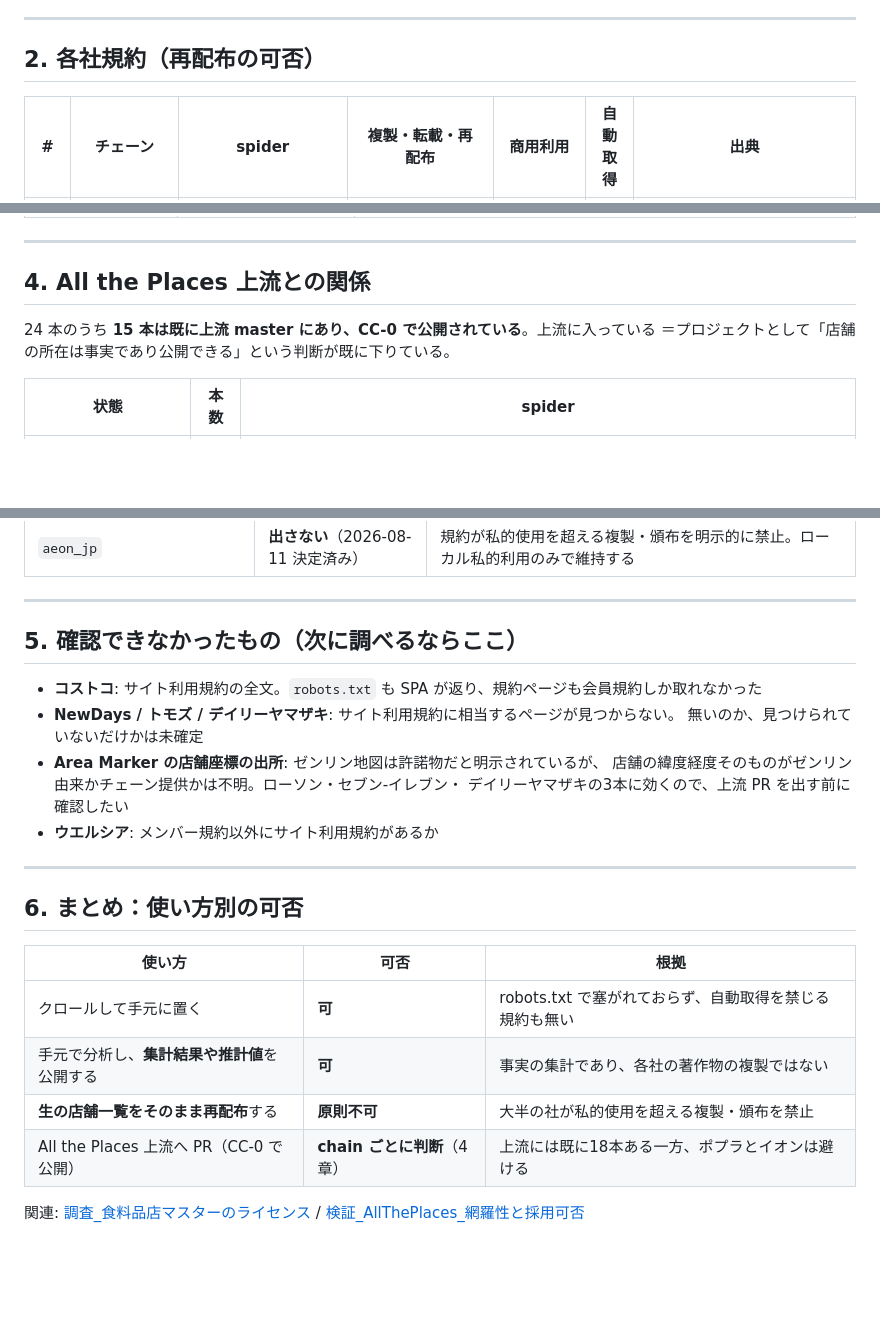
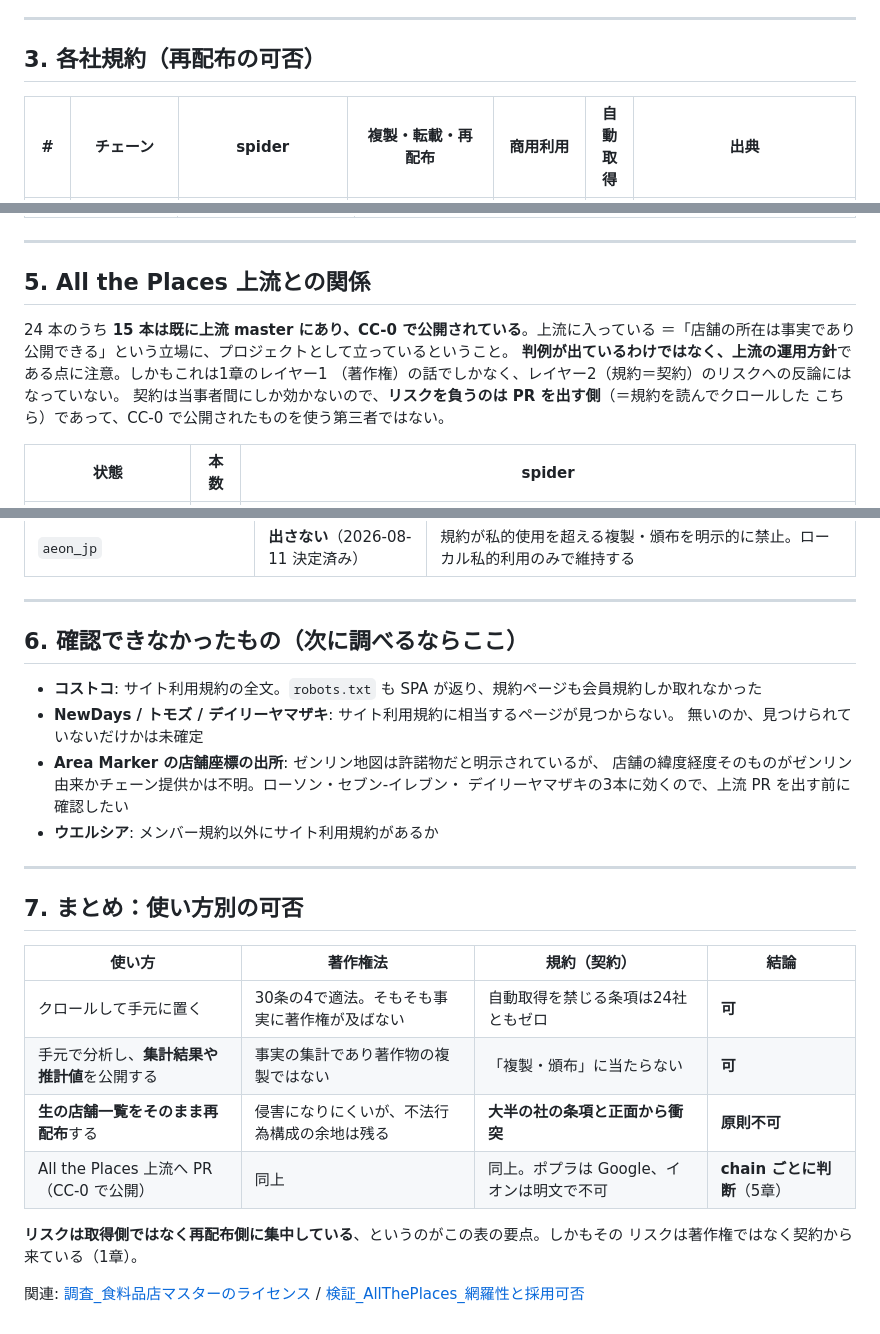
Before and after one commit to shiwaku/japan-food-store-master, a Markdown page: docs/sources/調査_自前クロールソースの利用規約と再配布可否.md, 3 parts joined by grey strips. GitHub-like rendering; blank space fills up the shorter version.

```diff
--- a/docs/sources/調査_自前クロールソースの利用規約と再配布可否.md
+++ b/docs/sources/調査_自前クロールソースの利用規約と再配布可否.md
@@ -53,7 +108,7 @@ spider が実際に叩くホストの robots.txt を取得した結果。**該
 
 ---
 
-## 2. 各社規約（再配布の可否）
+## 3. 各社規約（再配布の可否）
 
 | # | チェーン | spider | 複製・転載・再配布 | 商用利用 | 自動取得 | 出典 |
 |---|---|---|---|---|---|---|
@@ -102,10 +157,14 @@ spider が実際に叩くホストの robots.txt を取得した結果。**該
 
 ---
 
-## 4. All the Places 上流との関係
+## 5. All the Places 上流との関係
 
 24 本のうち **15 本は既に上流 master にあり、CC-0 で公開されている**。上流に入っている
-＝プロジェクトとして「店舗の所在は事実であり公開できる」という判断が既に下りている。
+＝「店舗の所在は事実であり公開できる」という立場に、プロジェクトとして立っているということ。
+**判例が出ているわけではなく、上流の運用方針**である点に注意。しかもこれは1章のレイヤー1
+（著作権）の話でしかなく、レイヤー2（規約＝契約）のリスクへの反論にはなっていない。
+契約は当事者間にしか効かないので、**リスクを負うのは PR を出す側**（＝規約を読んでクロールした
+こちら）であって、CC-0 で公開されたものを使う第三者ではない。
 
 | 状態 | 本数 | spider |
 |---|---|---|
@@ -125,7 +184,7 @@ spider が実際に叩くホストの robots.txt を取得した結果。**該
 
 ---
 
-## 5. 確認できなかったもの（次に調べるならここ）
+## 6. 確認できなかったもの（次に調べるならここ）
 
 - **コストコ**: サイト利用規約の全文。`robots.txt` も SPA が返り、規約ページも会員規約しか取れなかった
 - **NewDays / トモズ / デイリーヤマザキ**: サイト利用規約に相当するページが見つからない。
@@ -137,14 +196,17 @@ spider が実際に叩くホストの robots.txt を取得した結果。**該
 
 ---
 
-## 6. まとめ：使い方別の可否
+## 7. まとめ：使い方別の可否
 
-| 使い方 | 可否 | 根拠 |
-|---|---|---|
-| クロールして手元に置く | **可** | robots.txt で塞がれておらず、自動取得を禁じる規約も無い |
-| 手元で分析し、**集計結果や推計値**を公開する | **可** | 事実の集計であり、各社の著作物の複製ではない |
-| **生の店舗一覧をそのまま再配布**する | **原則不可** | 大半の社が私的使用を超える複製・頒布を禁止 |
-| All the Places 上流へ PR（CC-0 で公開） | **chain ごとに判断**（4章） | 上流には既に18本ある一方、ポプラとイオンは避ける |
+| 使い方 | 著作権法 | 規約（契約） | 結論 |
+|---|---|---|---|
+| クロールして手元に置く | 30条の4で適法。そもそも事実に著作権が及ばない | 自動取得を禁じる条項は24社ともゼロ | **可** |
+| 手元で分析し、**集計結果や推計値**を公開する | 事実の集計であり著作物の複製ではない | 「複製・頒布」に当たらない | **可** |
+| **生の店舗一覧をそのまま再配布**する | 侵害になりにくいが、不法行為構成の余地は残る | **大半の社の条項と正面から衝突** | **原則不可** |
+| All the Places 上流へ PR（CC-0 で公開） | 同上 | 同上。ポプラは Google、イオンは明文で不可 | **chain ごとに判断**（5章） |
+
+**リスクは取得側ではなく再配布側に集中している**、というのがこの表の要点。しかもその
+リスクは著作権ではなく契約から来ている（1章）。
 
 関連: [調査_食料品店マスターのライセンス](../master/調査_食料品店マスターのライセンス.md) /
 [検証_AllThePlaces_網羅性と採用可否](検証_AllThePlaces_網羅性と採用可否.md)
```
Also changed, not shown: other parts of docs/sources/調査_自前クロールソースの利用規約と再配布可否.md (+59 -4 lines).
